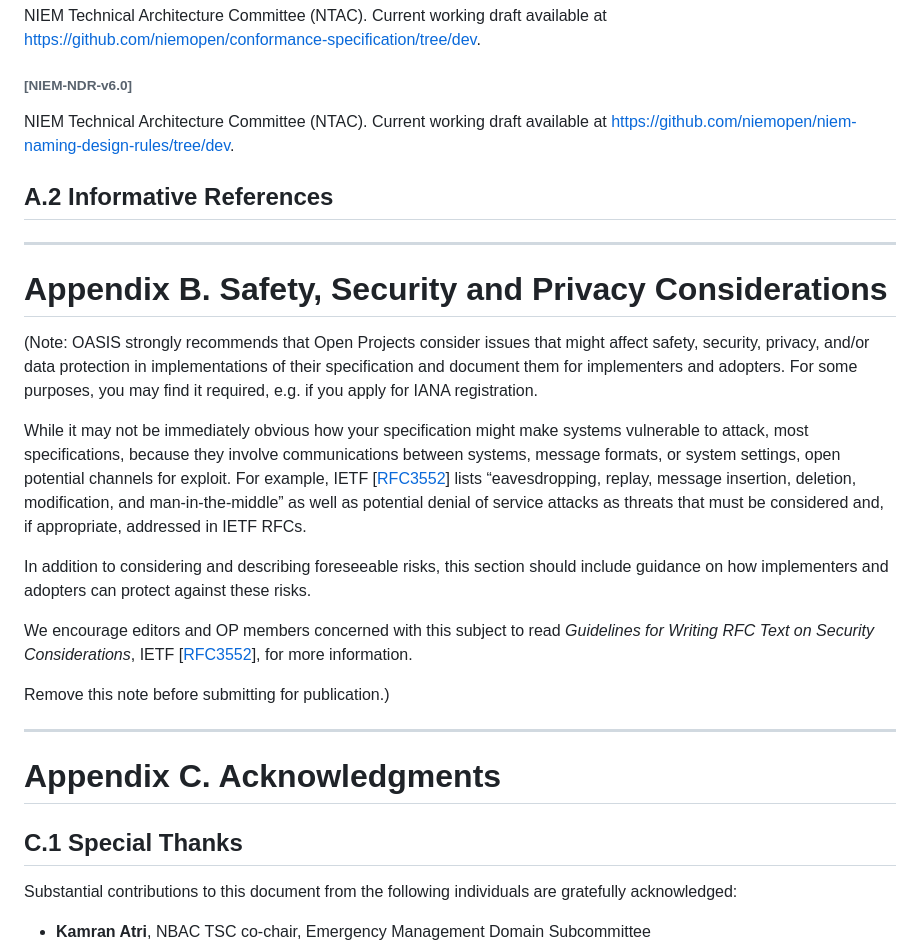
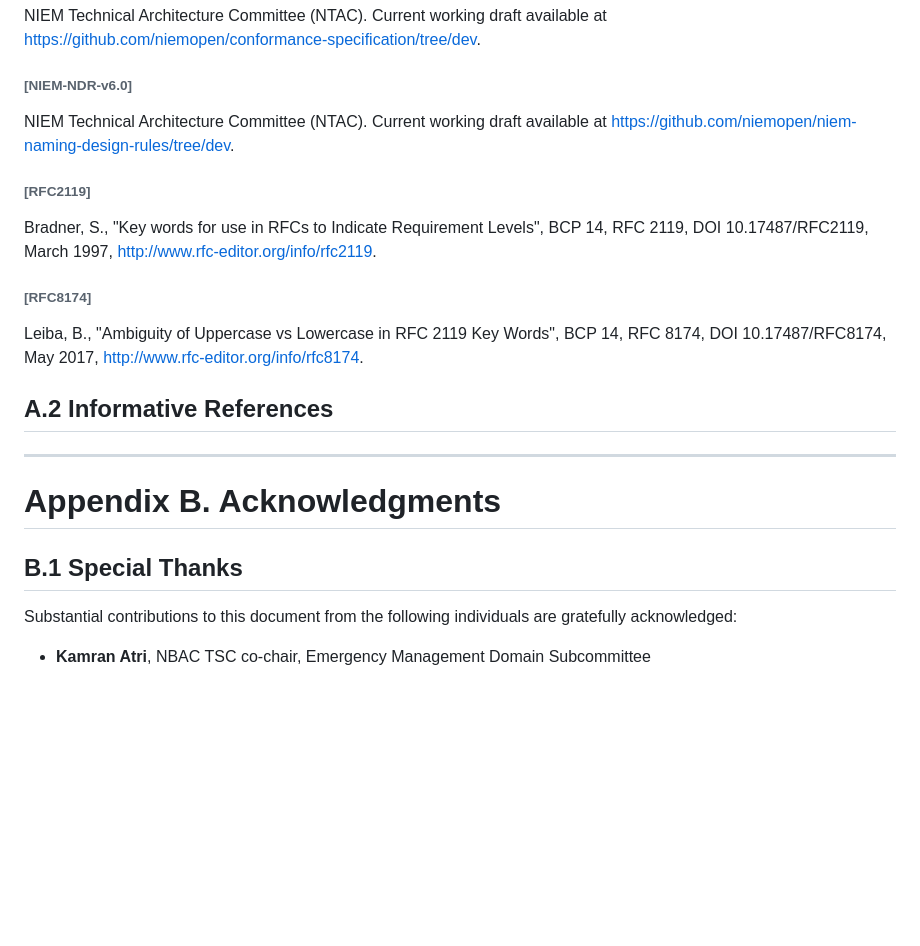
Before and after one commit to niemopen/niem-model, a Markdown page: niem-model-v6.0-psd01.md, the part around the change printed below. GitHub-like rendering; blank space fills up the shorter version.

```diff
--- a/niem-model-v6.0-psd01.md
+++ b/niem-model-v6.0-psd01.md
@@ -290,29 +325,21 @@ NIEM Technical Architecture Committee (NTAC).  Current working draft available a
 
 NIEM Technical Architecture Committee (NTAC).  Current working draft available at https://github.com/niemopen/niem-naming-design-rules/tree/dev.
 
+###### [RFC2119]
+
+Bradner, S., "Key words for use in RFCs to Indicate Requirement Levels", BCP 14, RFC 2119, DOI 10.17487/RFC2119, March 1997, http://www.rfc-editor.org/info/rfc2119.
+
+###### [RFC8174]
+
+Leiba, B., "Ambiguity of Uppercase vs Lowercase in RFC 2119 Key Words", BCP 14, RFC 8174, DOI 10.17487/RFC8174, May 2017, http://www.rfc-editor.org/info/rfc8174.
+
 ## A.2 Informative References
 
 -------
 
-# Appendix B. Safety, Security and Privacy Considerations
+# Appendix B. Acknowledgments
 
-<!-- TODO: Safety, Security and Privacy Considerations -->
-
-(Note: OASIS strongly recommends that Open Projects consider issues that might affect safety, security, privacy, and/or data protection in implementations of their specification and document them for implementers and adopters. For some purposes, you may find it required, e.g. if you apply for IANA registration.
-
-While it may not be immediately obvious how your specification might make systems vulnerable to attack, most specifications, because they involve communications between systems, message formats, or system settings, open potential channels for exploit. For example, IETF [[RFC3552](#rfc3552)] lists “eavesdropping, replay, message insertion, deletion, modification, and man-in-the-middle” as well as potential denial of service attacks as threats that must be considered and, if appropriate, addressed in IETF RFCs.
-
-In addition to considering and describing foreseeable risks, this section should include guidance on how implementers and adopters can protect against these risks.
-
-We encourage editors and OP members concerned with this subject to read _Guidelines for Writing RFC Text on Security Considerations_, IETF [[RFC3552](#rfc3552)], for more information.
-
-Remove this note before submitting for publication.)
-
--------
-
-# Appendix C. Acknowledgments
-
-## C.1 Special Thanks
+## B.1 Special Thanks
 
 Substantial contributions to this document from the following individuals are gratefully acknowledged:
 
```
Also changed, not shown: other parts of niem-model-v6.0-psd01.md (+85 -50 lines).
